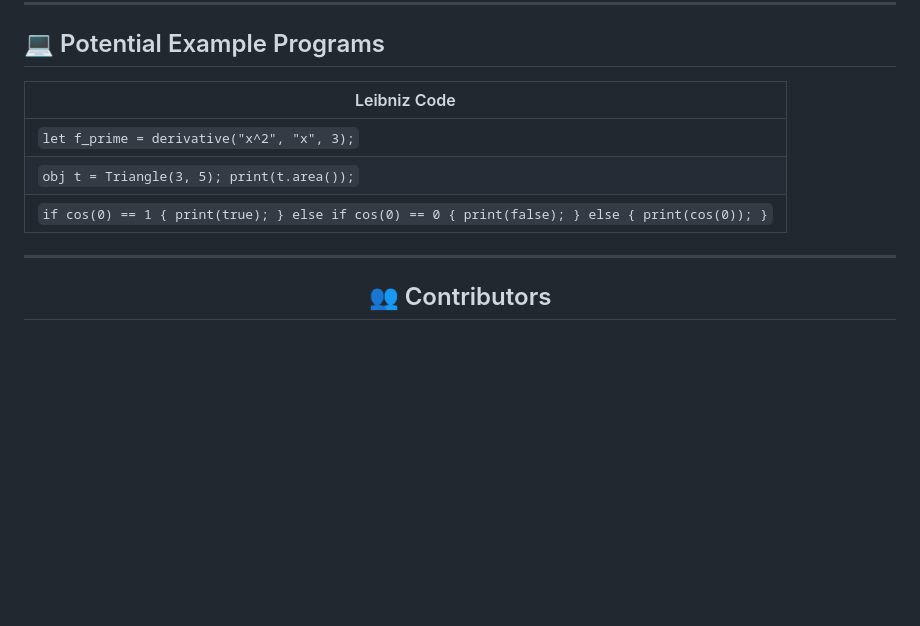
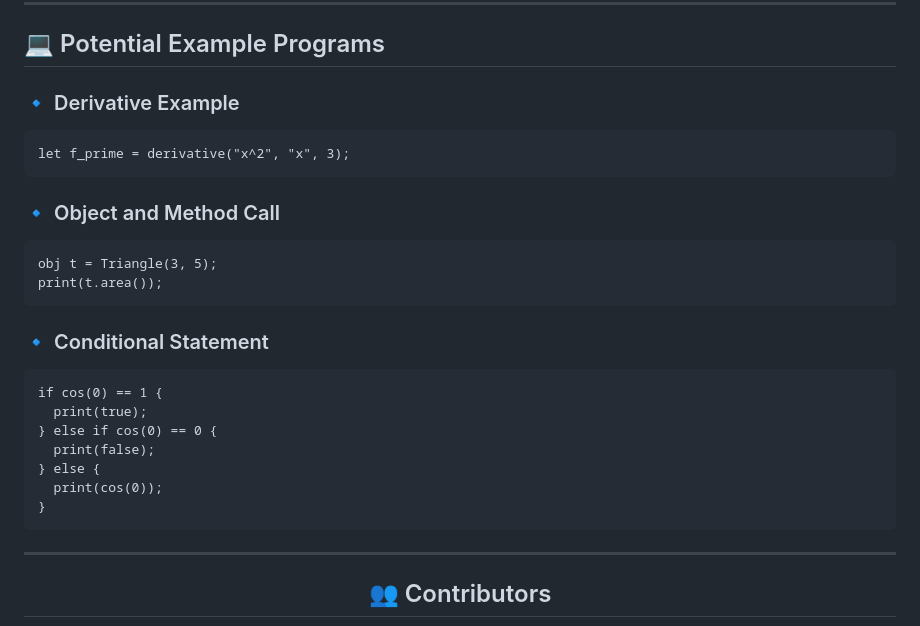
Before and after one commit to lilscolari/leibniz, a Markdown page: README.md, the part around the change. GitHub-like rendering; blank space fills up the shorter version.

````diff
--- a/README.md
+++ b/README.md
@@ -88,11 +88,31 @@ With support for user-defined functions and shapes, Leibniz allows users to expl
 
 ## 💻 Potential Example Programs
 
-| Leibniz Code |
-|--------------|
-| `let f_prime = derivative("x^2", "x", 3);`
-| `obj t = Triangle(3, 5); print(t.area());` |
-| `if cos(0) == 1 { print(true); } else if cos(0) == 0 { print(false); } else { print(cos(0)); }` |
+### 🔹 Derivative Example
+
+```leibniz
+let f_prime = derivative("x^2", "x", 3);
+```
+
+### 🔹 Object and Method Call
+
+```leibniz
+obj t = Triangle(3, 5);
+print(t.area());
+```
+
+### 🔹 Conditional Statement
+
+```leibniz
+if cos(0) == 1 {
+  print(true);
+} else if cos(0) == 0 {
+  print(false);
+} else {
+  print(cos(0));
+}
+```
+
 
 ---
 
````
